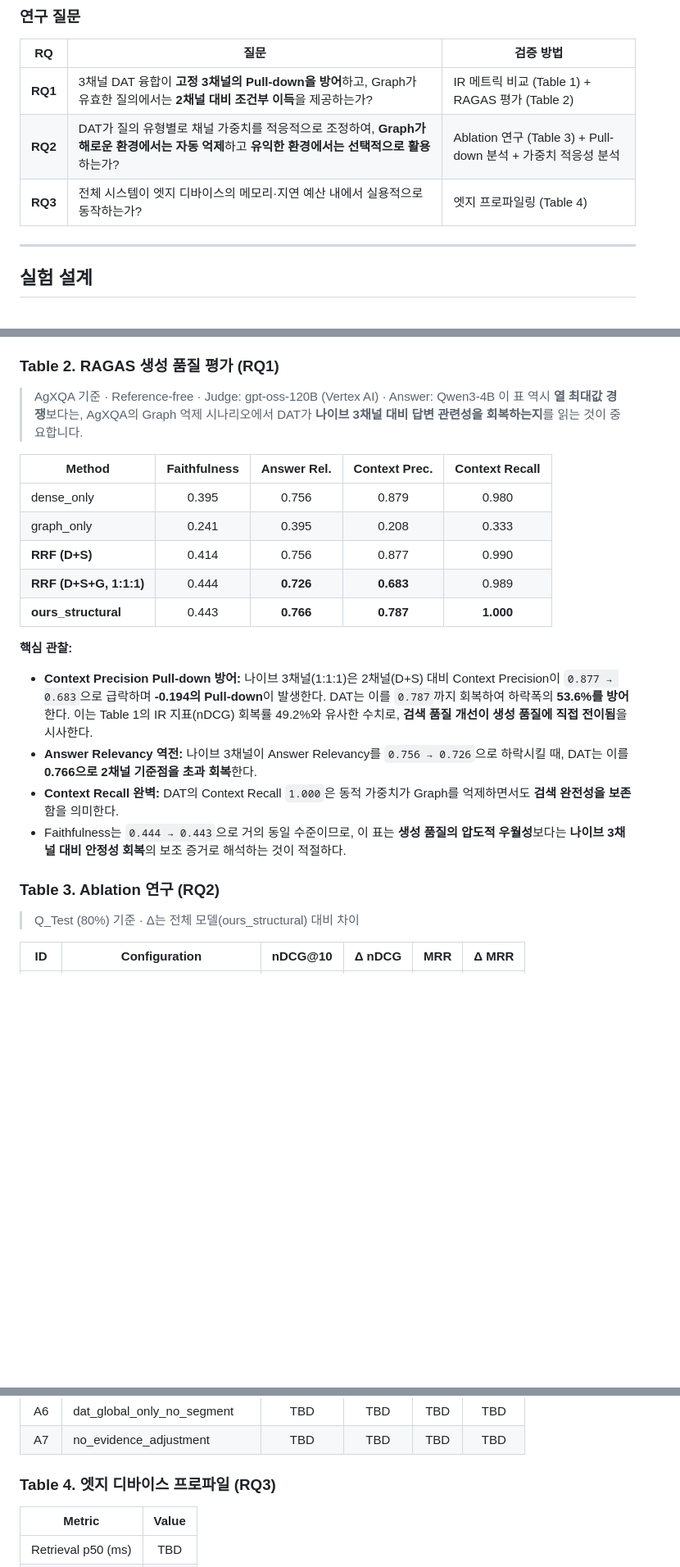
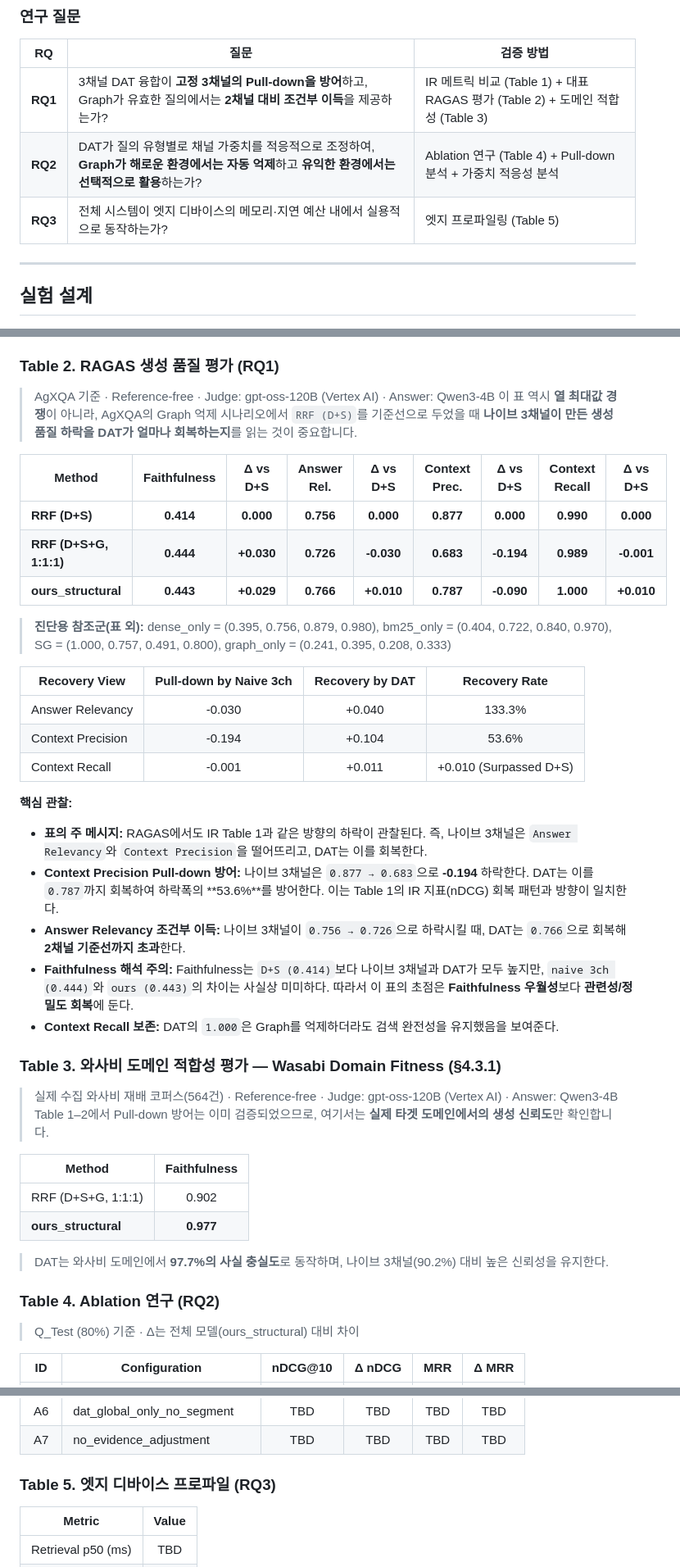
Before and after one commit to NAMUORI00/smartfarm-workspace, a Markdown page: README.md, 3 parts joined by grey strips. Shown at 82% size. Rendered like a GitHub page; blank space fills up the shorter version.

Commit message:
chore: checkpoint readme and benchmarking state before doc alignment

```diff
--- a/README.md
+++ b/README.md
@@ -18,9 +18,9 @@ Dense, Sparse, Graph **3채널 검색을 통합하는 엣지 네이티브 RAG
 
 | RQ | 질문 | 검증 방법 |
 |:--:|------|-----------|
-| **RQ1** | 3채널 DAT 융합이 **고정 3채널의 Pull-down을 방어**하고, Graph가 유효한 질의에서는 **2채널 대비 조건부 이득**을 제공하는가? | IR 메트릭 비교 (Table 1) + RAGAS 평가 (Table 2) |
-| **RQ2** | DAT가 질의 유형별로 채널 가중치를 적응적으로 조정하여, **Graph가 해로운 환경에서는 자동 억제**하고 **유익한 환경에서는 선택적으로 활용**하는가? | Ablation 연구 (Table 3) + Pull-down 분석 + 가중치 적응성 분석 |
-| **RQ3** | 전체 시스템이 엣지 디바이스의 메모리·지연 예산 내에서 실용적으로 동작하는가? | 엣지 프로파일링 (Table 4) |
+| **RQ1** | 3채널 DAT 융합이 **고정 3채널의 Pull-down을 방어**하고, Graph가 유효한 질의에서는 **2채널 대비 조건부 이득**을 제공하는가? | IR 메트릭 비교 (Table 1) + 대표 RAGAS 평가 (Table 2) + 도메인 적합성 (Table 3) |
+| **RQ2** | DAT가 질의 유형별로 채널 가중치를 적응적으로 조정하여, **Graph가 해로운 환경에서는 자동 억제**하고 **유익한 환경에서는 선택적으로 활용**하는가? | Ablation 연구 (Table 4) + Pull-down 분석 + 가중치 적응성 분석 |
+| **RQ3** | 전체 시스템이 엣지 디바이스의 메모리·지연 예산 내에서 실용적으로 동작하는가? | 엣지 프로파일링 (Table 5) |
 
 ---
 
@@ -85,23 +88,42 @@ Dense, Sparse, Graph **3채널 검색을 통합하는 엣지 네이티브 RAG
 ### Table 2. RAGAS 생성 품질 평가 (RQ1)
 
 > AgXQA 기준 · Reference-free · Judge: gpt-oss-120B (Vertex AI) · Answer: Qwen3-4B
-> 이 표 역시 **열 최대값 경쟁**보다는, AgXQA의 Graph 억제 시나리오에서 DAT가 **나이브 3채널 대비 답변 관련성을 회복하는지**를 읽는 것이 중요합니다.
+> 이 표 역시 **열 최대값 경쟁**이 아니라, AgXQA의 Graph 억제 시나리오에서 `RRF (D+S)`를 기준선으로 두었을 때 **나이브 3채널이 만든 생성 품질 하락을 DAT가 얼마나 회복하는지**를 읽는 것이 중요합니다.
 
-| Method | Faithfulness | Answer Rel. | Context Prec. | Context Recall |
-|--------|:------------:|:-----------:|:-------------:|:--------------:|
-| dense\_only | 0.395 | 0.756 | 0.879 | 0.980 |
-| graph\_only | 0.241 | 0.395 | 0.208 | 0.333 |
-| **RRF (D+S)** | 0.414 | 0.756 | 0.877 | 0.990 |
-| **RRF (D+S+G, 1:1:1)** | 0.444 | **0.726** | **0.683** | 0.989 |
-| **ours\_structural** | 0.443 | **0.766** | **0.787** | **1.000** |
+| Method | Faithfulness | Δ vs D+S | Answer Rel. | Δ vs D+S | Context Prec. | Δ vs D+S | Context Recall | Δ vs D+S |
+|--------|:------------:|:--------:|:-----------:|:--------:|:-------------:|:--------:|:--------------:|:--------:|
+| **RRF (D+S)** | **0.414** | **0.000** | **0.756** | **0.000** | **0.877** | **0.000** | **0.990** | **0.000** |
+| **RRF (D+S+G, 1:1:1)** | **0.444** | **+0.030** | **0.726** | **-0.030** | **0.683** | **-0.194** | **0.989** | **-0.001** |
+| **ours\_structural** | **0.443** | **+0.029** | **0.766** | **+0.010** | **0.787** | **-0.090** | **1.000** | **+0.010** |
+
+> **진단용 참조군(표 외):** dense\_only = (0.395, 0.756, 0.879, 0.980), bm25\_only = (0.404, 0.722, 0.840, 0.970), SG = (1.000, 0.757, 0.491, 0.800), graph\_only = (0.241, 0.395, 0.208, 0.333)
+
+| Recovery View | Pull-down by Naive 3ch | Recovery by DAT | Recovery Rate |
+|---------------|:----------------------:|:---------------:|:-------------:|
+| Answer Relevancy | -0.030 | +0.040 | 133.3% |
+| Context Precision | -0.194 | +0.104 | 53.6% |
+| Context Recall | -0.001 | +0.011 | +0.010 (Surpassed D+S) |
 
 **핵심 관찰:**
-- **Context Precision Pull-down 방어:** 나이브 3채널(1:1:1)은 2채널(D+S) 대비 Context Precision이 `0.877 → 0.683`으로 급락하며 **-0.194의 Pull-down**이 발생한다. DAT는 이를 `0.787`까지 회복하여 하락폭의 **53.6%를 방어**한다. 이는 Table 1의 IR 지표(nDCG) 회복률 49.2%와 유사한 수치로, **검색 품질 개선이 생성 품질에 직접 전이됨**을 시사한다.
-- **Answer Relevancy 역전:** 나이브 3채널이 Answer Relevancy를 `0.756 → 0.726`으로 하락시킬 때, DAT는 이를 **0.766으로 2채널 기준점을 초과 회복**한다.
-- **Context Recall 완벽:** DAT의 Context Recall `1.000`은 동적 가중치가 Graph를 억제하면서도 **검색 완전성을 보존**함을 의미한다.
-- Faithfulness는 `0.444 → 0.443`으로 거의 동일 수준이므로, 이 표는 **생성 품질의 압도적 우월성**보다는 **나이브 3채널 대비 안정성 회복**의 보조 증거로 해석하는 것이 적절하다.
+- **표의 주 메시지:** RAGAS에서도 IR Table 1과 같은 방향의 하락이 관찰된다. 즉, 나이브 3채널은 `Answer Relevancy`와 `Context Precision`을 떨어뜨리고, DAT는 이를 회복한다.
+- **Context Precision Pull-down 방어:** 나이브 3채널은 `0.877 → 0.683`으로 **-0.194** 하락한다. DAT는 이를 `0.787`까지 회복하여 하락폭의 **53.6%**를 방어한다. 이는 Table 1의 IR 지표(nDCG) 회복 패턴과 방향이 일치한다.
+- **Answer Relevancy 조건부 이득:** 나이브 3채널이 `0.756 → 0.726`으로 하락시킬 때, DAT는 `0.766`으로 회복해 **2채널 기준선까지 초과**한다.
+- **Faithfulness 해석 주의:** Faithfulness는 `D+S (0.414)`보다 나이브 3채널과 DAT가 모두 높지만, `naive 3ch (0.444)`와 `ours (0.443)`의 차이는 사실상 미미하다. 따라서 이 표의 초점은 **Faithfulness 우월성**보다 **관련성/정밀도 회복**에 둔다.
+- **Context Recall 보존:** DAT의 `1.000`은 Graph를 억제하더라도 검색 완전성을 유지했음을 보여준다.
 
-### Table 3. Ablation 연구 (RQ2)
+### Table 3. 와사비 도메인 적합성 평가 — Wasabi Domain Fitness (§4.3.1)
+
+> 실제 수집 와사비 재배 코퍼스(564건) · Reference-free · Judge: gpt-oss-120B (Vertex AI) · Answer: Qwen3-4B
+> Table 1–2에서 Pull-down 방어는 이미 검증되었으므로, 여기서는 **실제 타겟 도메인에서의 생성 신뢰도**만 확인합니다.
+
+| Method | Faithfulness |
+|--------|:------------:|
+| RRF (D+S+G, 1:1:1) | 0.902 |
+| **ours\_structural** | **0.977** |
+
+> DAT는 와사비 도메인에서 **97.7%의 사실 충실도**로 동작하며, 나이브 3채널(90.2%) 대비 높은 신뢰성을 유지한다.
+
+### Table 4. Ablation 연구 (RQ2)
 
 > Q_Test (80%) 기준 · Δ는 전체 모델(ours\_structural) 대비 차이
 
@@ -116,7 +138,7 @@ Dense, Sparse, Graph **3채널 검색을 통합하는 엣지 네이티브 RAG
 | A6 | dat\_global\_only\_no\_segment | TBD | TBD | TBD | TBD |
 | A7 | no\_evidence\_adjustment | TBD | TBD | TBD | TBD |
 
-### Table 4. 엣지 디바이스 프로파일 (RQ3)
+### Table 5. 엣지 디바이스 프로파일 (RQ3)
 
 | Metric | Value |
 |--------|:-----:|
```
Also changed, not shown: other parts of README.md (+13 -10 lines).
